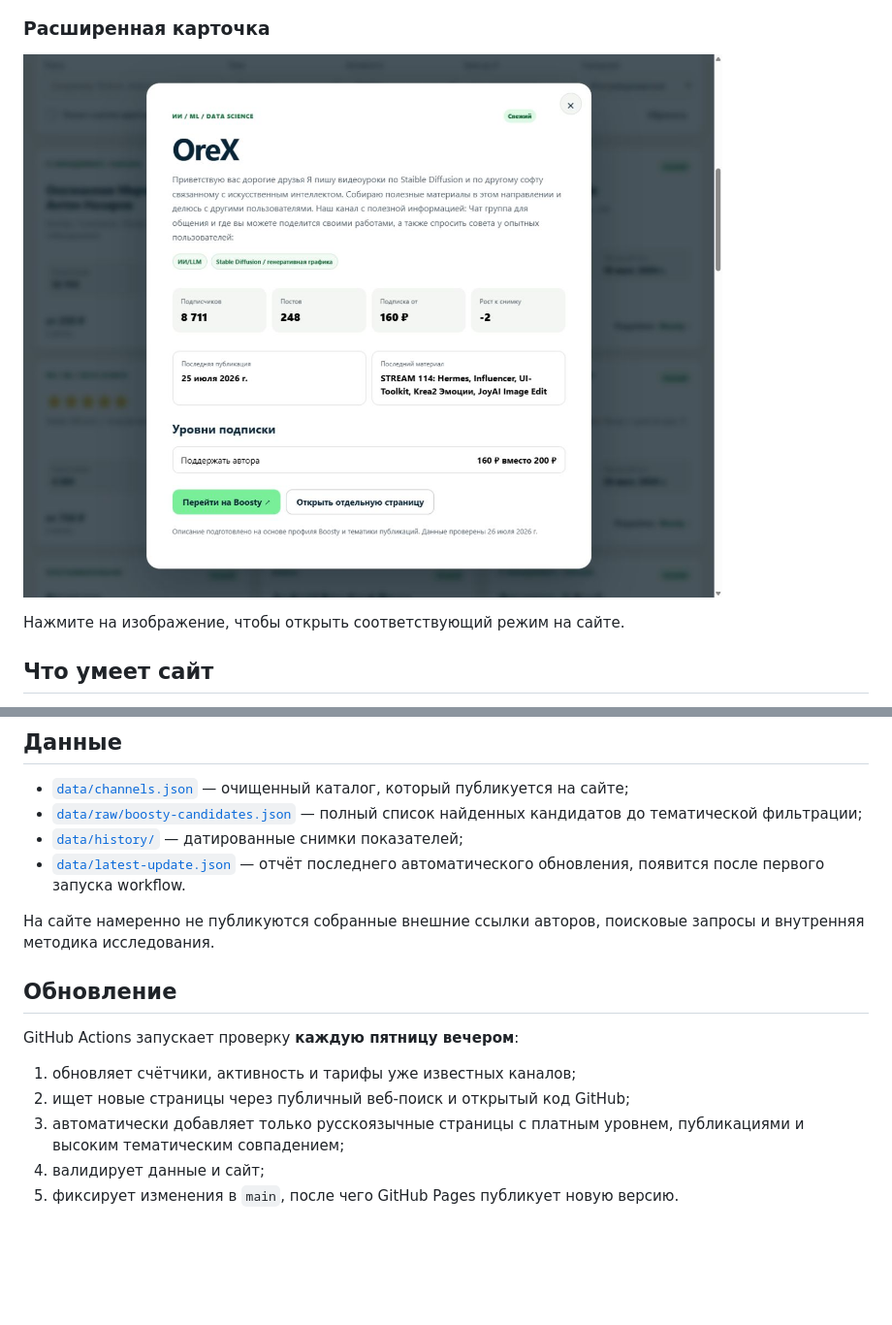
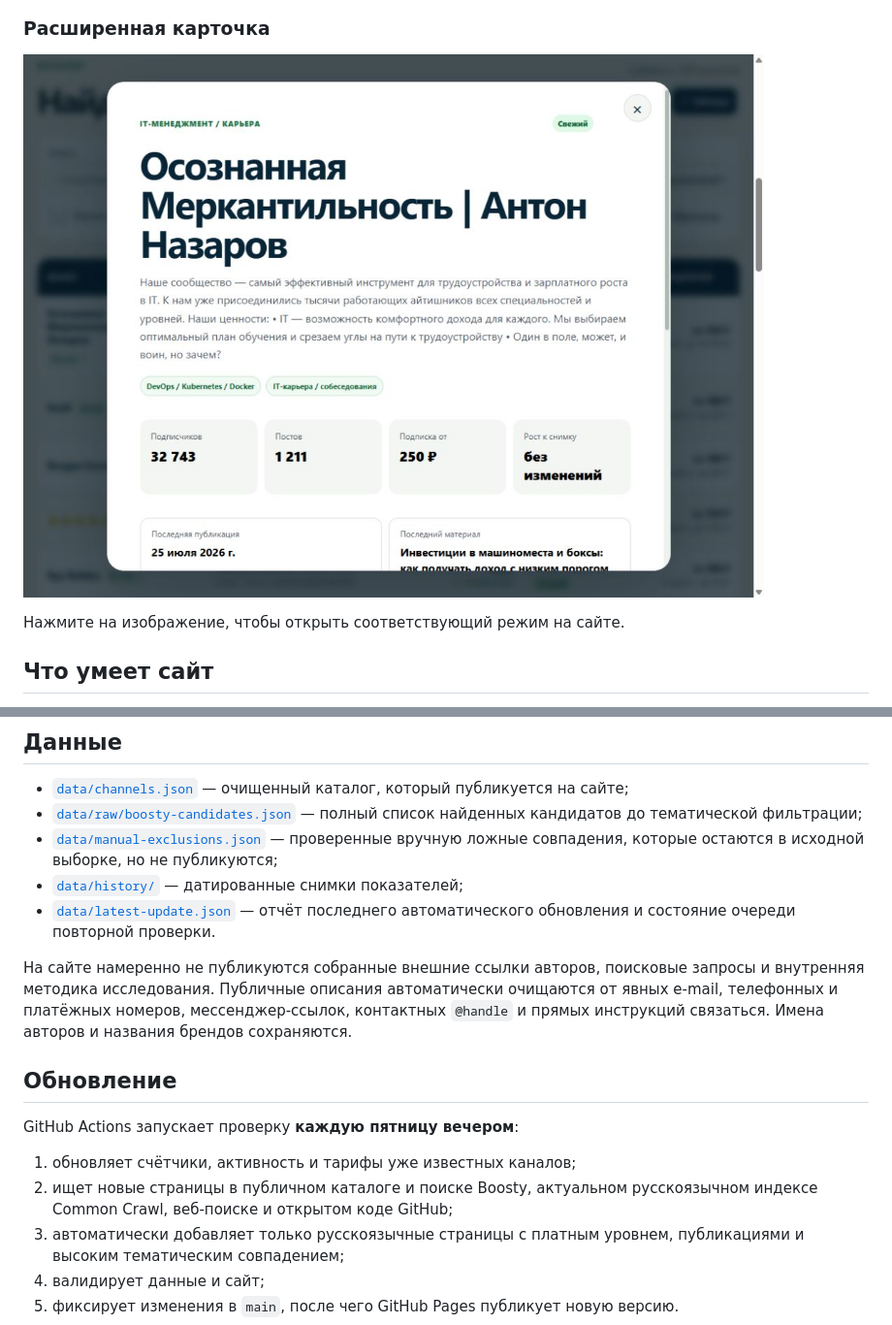
Before and after one commit to BelyaevAD/boosty-it-catalog, a Markdown page: README.md, 2 parts joined by grey strips. Shown at 97% size. Drawn GitHub-style; pictures changed too: docs/screenshots/catalog-modal.png; blank space fills up the shorter version.

```diff
--- a/README.md
+++ b/README.md
@@ -43,17 +46,21 @@
 
 - [`data/channels.json`](data/channels.json) — очищенный каталог, который публикуется на сайте;
 - [`data/raw/boosty-candidates.json`](data/raw/boosty-candidates.json) — полный список найденных кандидатов до тематической фильтрации;
+- [`data/manual-exclusions.json`](data/manual-exclusions.json) — проверенные вручную ложные совпадения, которые остаются в исходной выборке, но не публикуются;
 - [`data/history/`](data/history/) — датированные снимки показателей;
-- [`data/latest-update.json`](data/latest-update.json) — отчёт последнего автоматического обновления, появится после первого запуска workflow.
+- [`data/latest-update.json`](data/latest-update.json) — отчёт последнего автоматического обновления и состояние очереди повторной проверки.
 
 На сайте намеренно не публикуются собранные внешние ссылки авторов, поисковые запросы и внутренняя методика исследования.
+Публичные описания автоматически очищаются от явных e-mail, телефонных и платёжных номеров,
+мессенджер-ссылок, контактных `@handle` и прямых инструкций связаться. Имена авторов и названия
+брендов сохраняются.
 
 ## Обновление
 
 GitHub Actions запускает проверку **каждую пятницу вечером**:
 
 1. обновляет счётчики, активность и тарифы уже известных каналов;
-2. ищет новые страницы через публичный веб-поиск и открытый код GitHub;
+2. ищет новые страницы в публичном каталоге и поиске Boosty, актуальном русскоязычном индексе Common Crawl, веб-поиске и открытом коде GitHub;
 3. автоматически добавляет только русскоязычные страницы с платным уровнем, публикациями и высоким тематическим совпадением;
 4. валидирует данные и сайт;
 5. фиксирует изменения в `main`, после чего GitHub Pages публикует новую версию.
```
Also changed, not shown: other parts of README.md (+4 -1 lines), CHANGELOG.md (+5 -0 lines), SECURITY.md (+1 -0 lines), docs/screenshots/catalog-cards.png, docs/screenshots/catalog-table.png, site/assets/og-cover.png, 13 other files.
